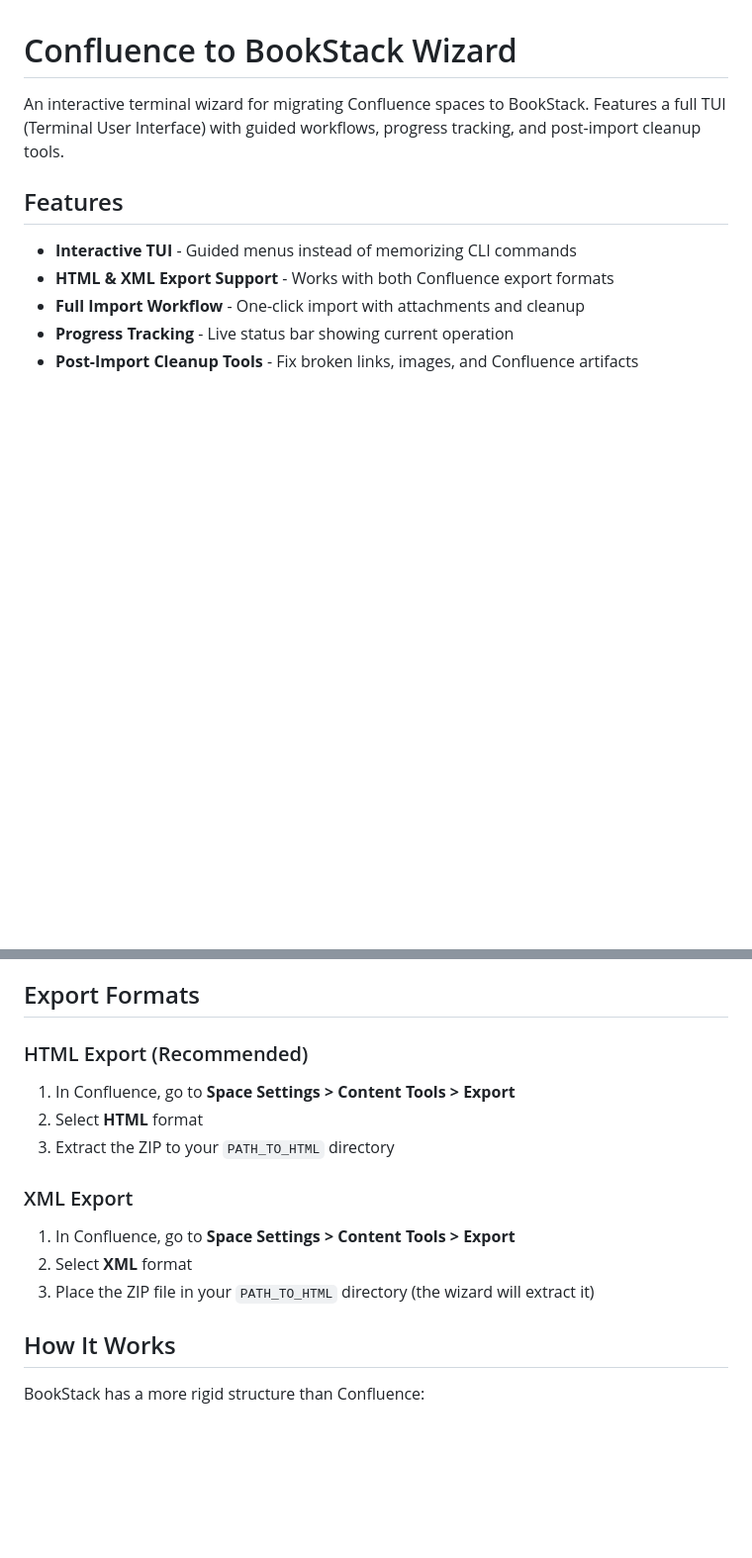
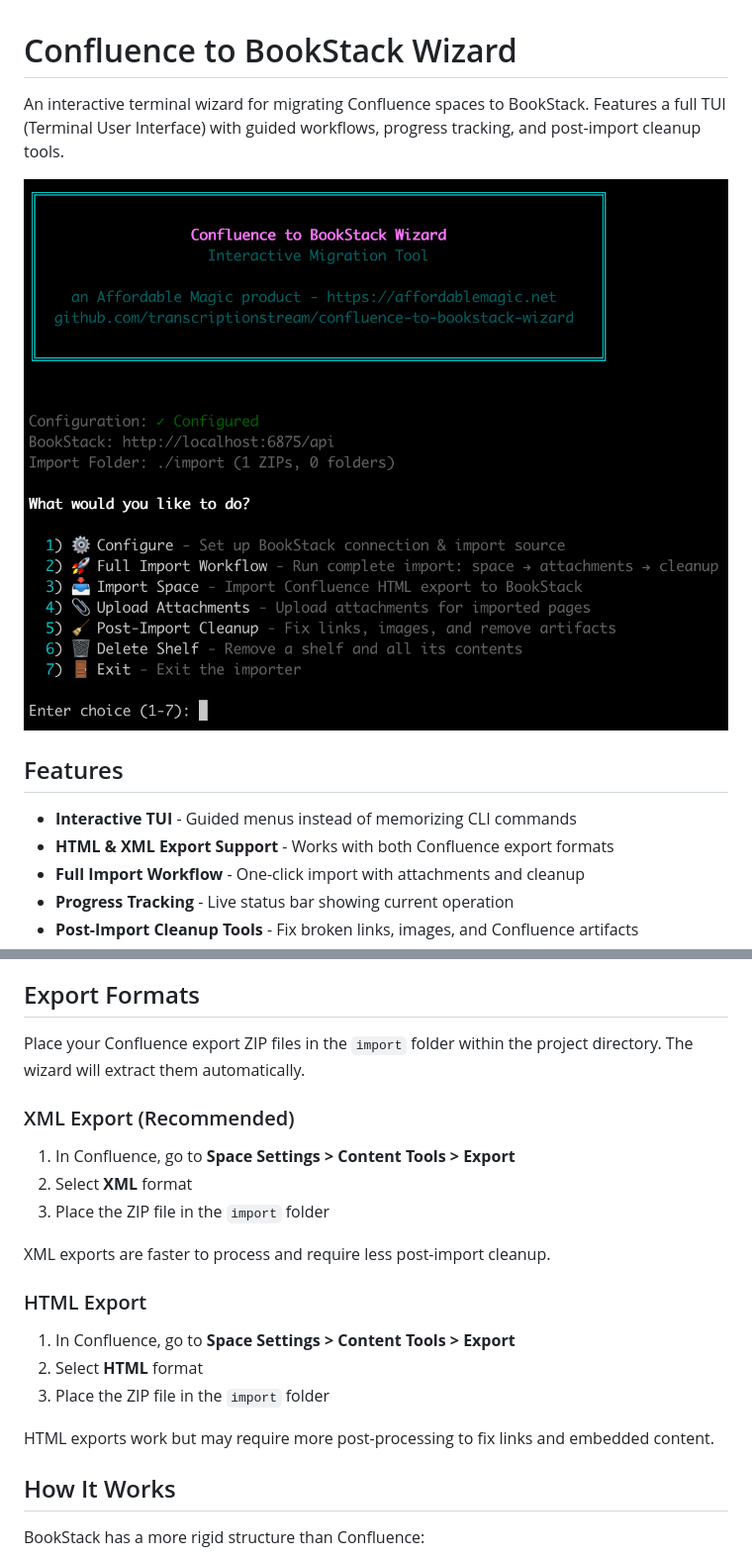
Before and after one commit to transcriptionstream/confluence-to-bookstack-wizard, a Markdown page: README.md, 2 parts joined by grey strips. Shown: that part at 99% size. Rendered like a GitHub page; pictures changed too: screenshots/mainmenu.png (added); blank space fills up the shorter version.

```diff
--- a/README.md
+++ b/README.md
@@ -1,6 +1,8 @@
 # Confluence to BookStack Wizard
 
 An interactive terminal wizard for migrating Confluence spaces to BookStack. Features a full TUI (Terminal User Interface) with guided workflows, progress tracking, and post-import cleanup tools.
+
+![Main Menu](screenshots/mainmenu.png)
 
 ## Features
 
@@ -91,15 +75,21 @@ You can also run steps individually:
 
 ## Export Formats
 
-### HTML Export (Recommended)
+Place your Confluence export ZIP files in the `import` folder within the project directory. The wizard will extract them automatically.
+
+### XML Export (Recommended)
+1. In Confluence, go to **Space Settings > Content Tools > Export**
+2. Select **XML** format
+3. Place the ZIP file in the `import` folder
+
+XML exports are faster to process and require less post-import cleanup.
+
+### HTML Export
 1. In Confluence, go to **Space Settings > Content Tools > Export**
 2. Select **HTML** format
-3. Extract the ZIP to your `PATH_TO_HTML` directory
+3. Place the ZIP file in the `import` folder
 
-### XML Export
-1. In Confluence, go to **Space Settings > Content Tools > Export**
-2. Select **XML** format
-3. Place the ZIP file in your `PATH_TO_HTML` directory (the wizard will extract it)
+HTML exports work but may require more post-processing to fix links and embedded content.
 
 ## How It Works
 
```
Also changed, not shown: other parts of README.md (+14 -32 lines), screenshots/configuration.png (added), screenshots/fullimport.png (added).
